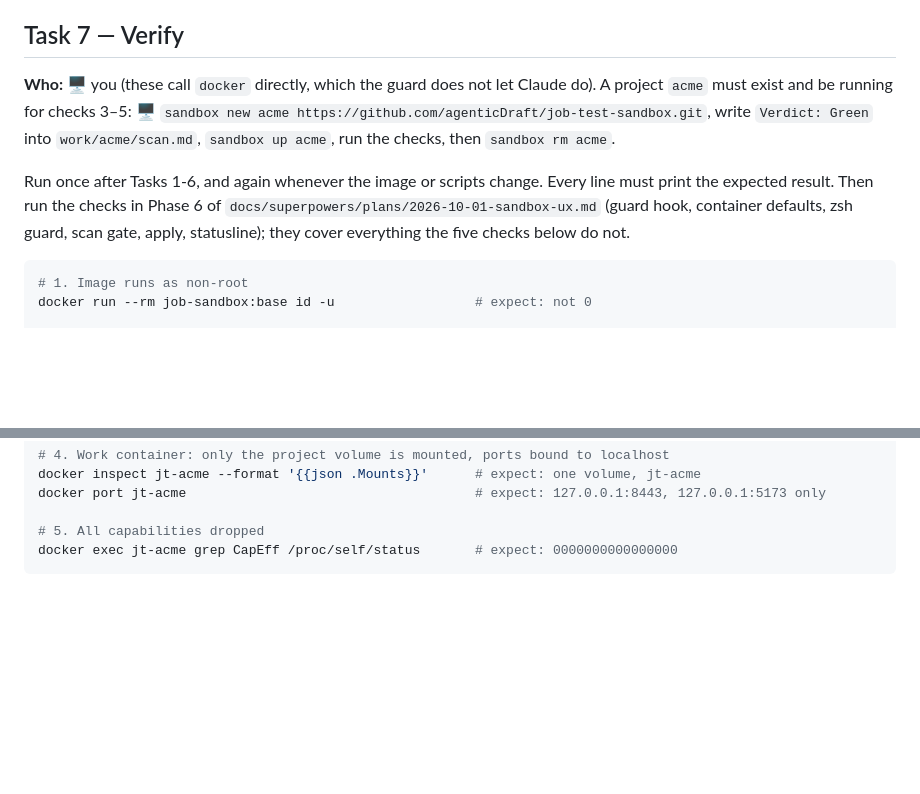
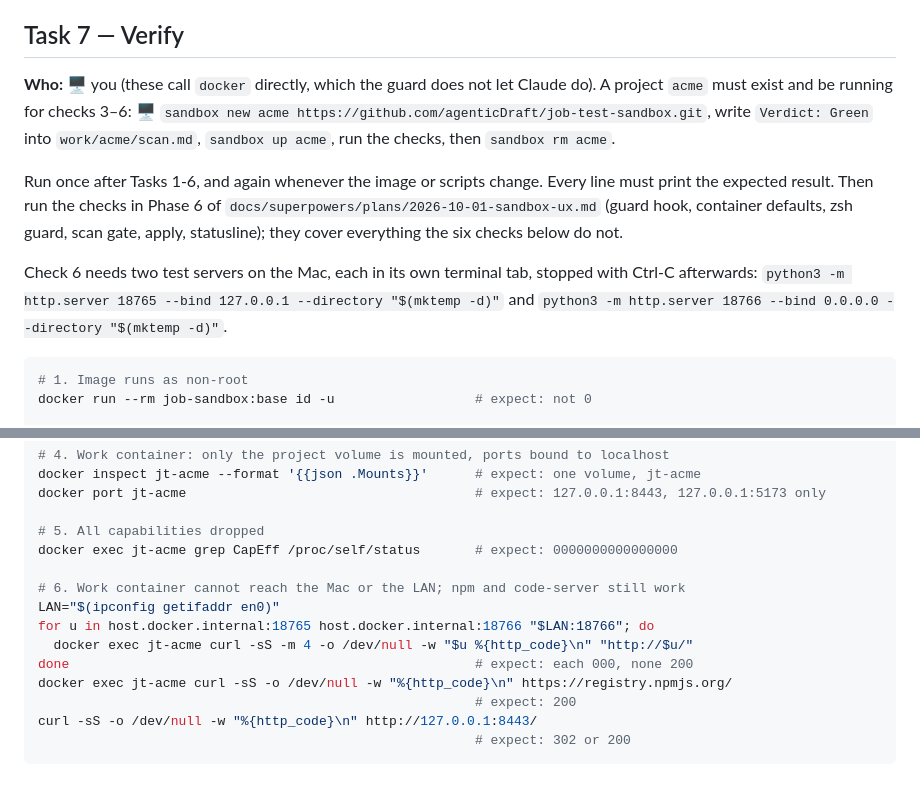
Before and after one commit to agenticDraft/job-test-sandbox, a Markdown page: FIRST-INSTALLATION.md, 2 parts joined by grey strips. Drawn GitHub-style; blank space fills up the shorter version.

````diff
--- a/FIRST-INSTALLATION.md
+++ b/FIRST-INSTALLATION.md
@@ -125,14 +125,18 @@ is allowed: it streams the zip into the volume without unpacking it on the Mac.
 ## Task 7 — Verify
 
 **Who:** 🖥 you (these call `docker` directly, which the guard does not let Claude do). A
-project `acme` must exist and be running for checks 3–5: 🖥 `sandbox new acme
+project `acme` must exist and be running for checks 3–6: 🖥 `sandbox new acme
 https://github.com/agenticDraft/job-test-sandbox.git`, write `Verdict: Green` into
 `work/acme/scan.md`, `sandbox up acme`, run the checks, then `sandbox rm acme`.
 
 Run once after Tasks 1-6, and again whenever the image or scripts change. Every line must
 print the expected result. Then run the checks in Phase 6 of
 `docs/superpowers/plans/2026-10-01-sandbox-ux.md` (guard hook, container defaults, zsh guard,
-scan gate, apply, statusline); they cover everything the five checks below do not.
+scan gate, apply, statusline); they cover everything the six checks below do not.
+
+Check 6 needs two test servers on the Mac, each in its own terminal tab, stopped with Ctrl-C
+afterwards: `python3 -m http.server 18765 --bind 127.0.0.1 --directory "$(mktemp -d)"` and
+`python3 -m http.server 18766 --bind 0.0.0.0 --directory "$(mktemp -d)"`.
 
 ```bash
 # 1. Image runs as non-root
@@ -152,4 +156,14 @@ docker port jt-acme                                     # expect: 127.0.0.1:8443
 
 # 5. All capabilities dropped
 docker exec jt-acme grep CapEff /proc/self/status       # expect: 0000000000000000
+
+# 6. Work container cannot reach the Mac or the LAN; npm and code-server still work
+LAN="$(ipconfig getifaddr en0)"
+for u in host.docker.internal:18765 host.docker.internal:18766 "$LAN:18766"; do
+  docker exec jt-acme curl -sS -m 4 -o /dev/null -w "$u %{http_code}\n" "http://$u/"
+done                                                    # expect: each 000, none 200
+docker exec jt-acme curl -sS -o /dev/null -w "%{http_code}\n" https://registry.npmjs.org/
+                                                        # expect: 200
+curl -sS -o /dev/null -w "%{http_code}\n" http://127.0.0.1:8443/
+                                                        # expect: 302 or 200
 ```
````
Also changed, not shown: README.md (+11 -7 lines), docs/reference.md (+8 -0 lines).
